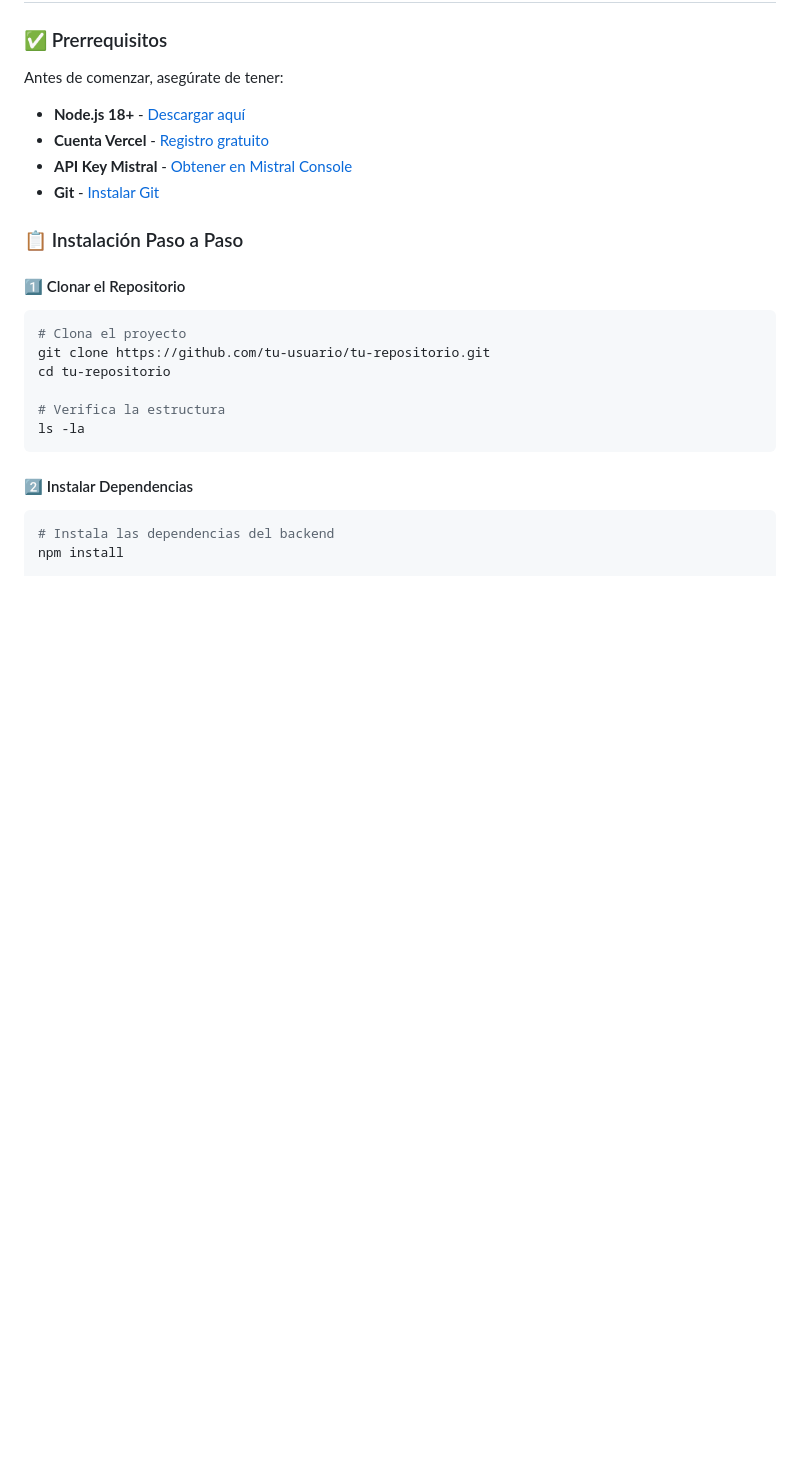
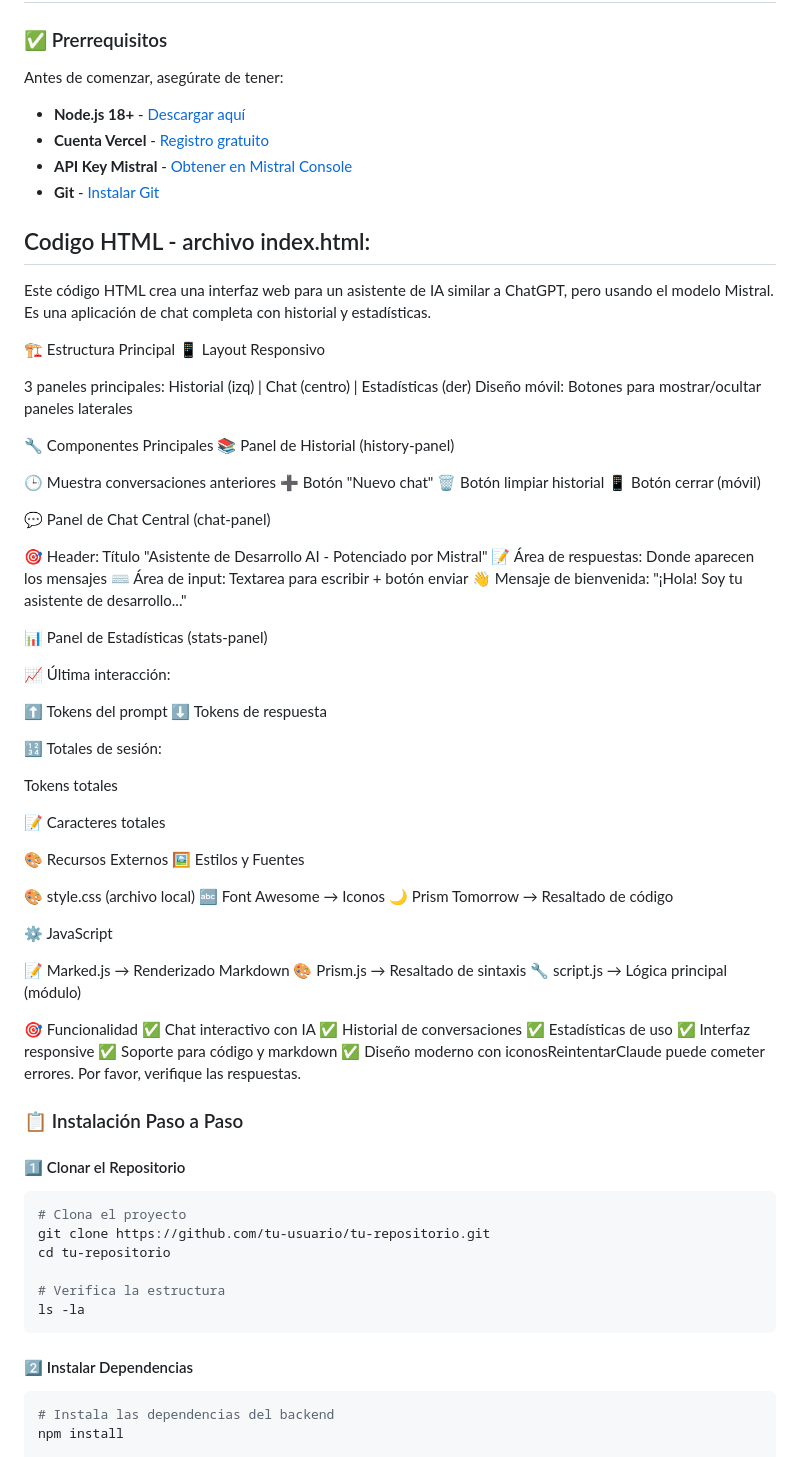
Before and after one commit to JUANCITOPENA/USANDO_API_DE_MISTRAL, a Markdown page: README.md, the part around the change. GitHub-like rendering; blank space fills up the shorter version.

```diff
--- a/README.md
+++ b/README.md
@@ -103,6 +103,70 @@ Antes de comenzar, asegúrate de tener:
 - **API Key Mistral** - [Obtener en Mistral Console](https://console.mistral.ai/api-keys/)
 - **Git** - [Instalar Git](https://git-scm.com/downloads)
 
+## Codigo HTML - archivo index.html:
+Este código HTML crea una interfaz web para un asistente de IA similar a ChatGPT, pero usando el modelo Mistral. Es una aplicación de chat completa con historial y estadísticas.
+
+🏗️ Estructura Principal
+📱 Layout Responsivo
+
+3 paneles principales: Historial (izq) | Chat (centro) | Estadísticas (der)
+Diseño móvil: Botones para mostrar/ocultar paneles laterales
+
+
+🔧 Componentes Principales
+📚 Panel de Historial (history-panel)
+
+🕒 Muestra conversaciones anteriores
+➕ Botón "Nuevo chat"
+🗑️ Botón limpiar historial
+📱 Botón cerrar (móvil)
+
+💬 Panel de Chat Central (chat-panel)
+
+🎯 Header: Título "Asistente de Desarrollo AI - Potenciado por Mistral"
+📝 Área de respuestas: Donde aparecen los mensajes
+⌨️ Área de input: Textarea para escribir + botón enviar
+👋 Mensaje de bienvenida: "¡Hola! Soy tu asistente de desarrollo..."
+
+📊 Panel de Estadísticas (stats-panel)
+
+📈 Última interacción:
+
+⬆️ Tokens del prompt
+⬇️ Tokens de respuesta
+
+
+🔢 Totales de sesión:
+
+
+Tokens totales
+
+📝 Caracteres totales
+
+
+
+
+🎨 Recursos Externos
+🖼️ Estilos y Fuentes
+
+🎨 style.css (archivo local)
+🔤 Font Awesome → Iconos
+🌙 Prism Tomorrow → Resaltado de código
+
+⚙️ JavaScript
+
+📝 Marked.js → Renderizado Markdown
+🎨 Prism.js → Resaltado de sintaxis
+🔧 script.js → Lógica principal (módulo)
+
+
+🎯 Funcionalidad
+✅ Chat interactivo con IA
+✅ Historial de conversaciones
+✅ Estadísticas de uso
+✅ Interfaz responsive
+✅ Soporte para código y markdown
+✅ Diseño moderno con iconosReintentarClaude puede cometer errores. Por favor, verifique las respuestas.
 ### 📋 Instalación Paso a Paso
 
 #### 1️⃣ Clonar el Repositorio
```
